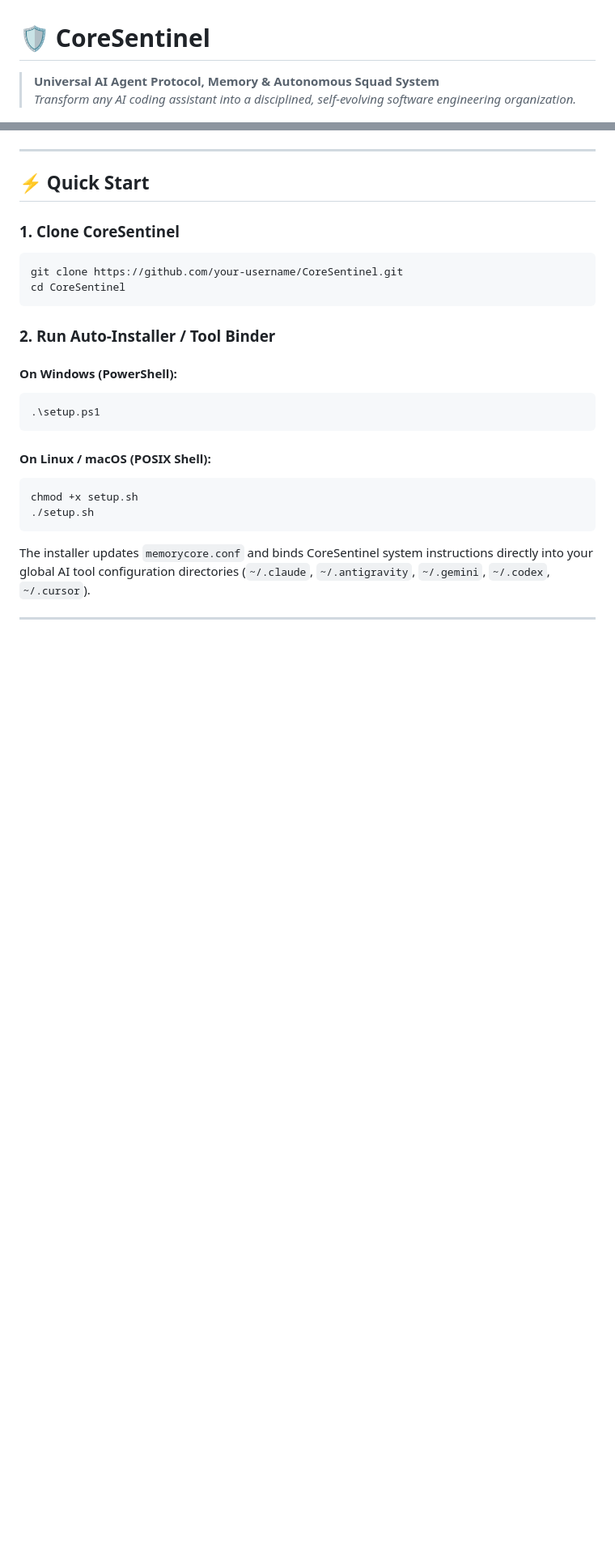
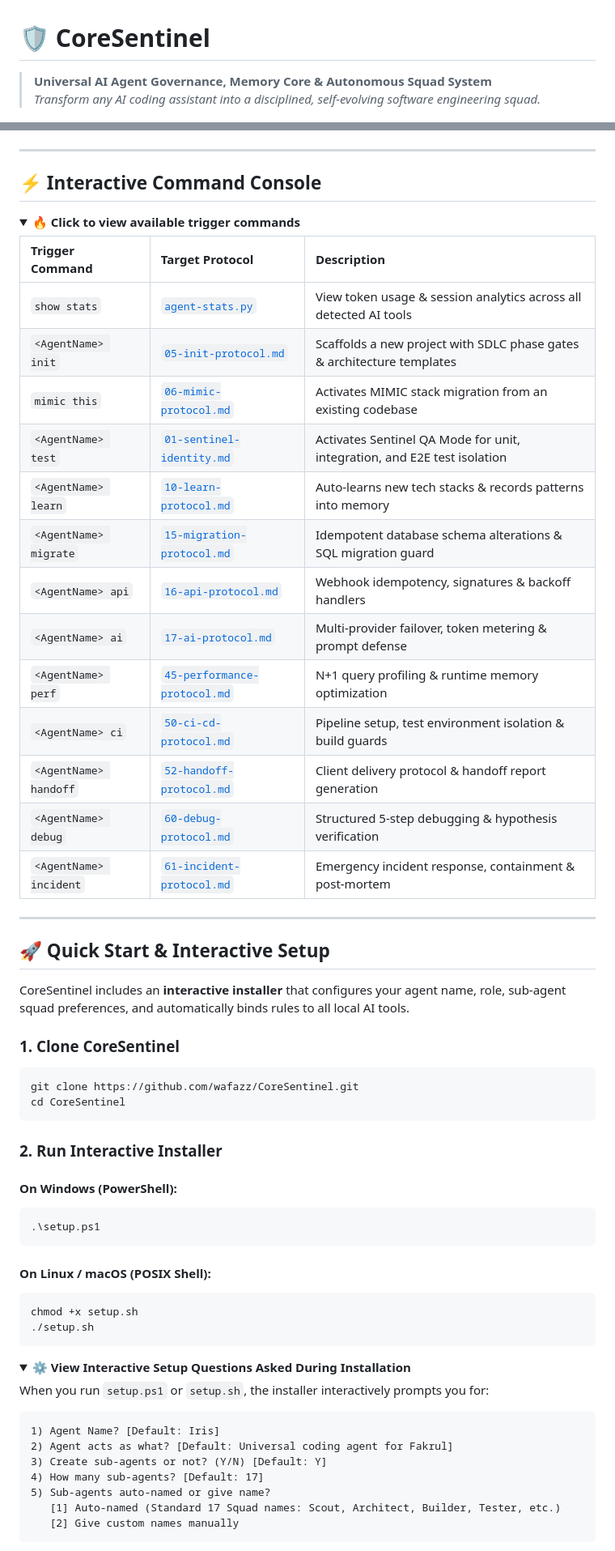
Before and after one commit to wafazz/CoreSentinel, a Markdown page: README.md, 2 parts joined by grey strips. Shown at 81% size. Drawn GitHub-style; folded sections open; blank space fills up the shorter version.

Commit message:
docs: upgrade README to interactive layout with collapsible protocols and Mermaid SDLC workflow

````diff
--- a/README.md
+++ b/README.md
@@ -1,5 +1,5 @@
 # 🛡️ CoreSentinel
 
-> **Universal AI Agent Protocol, Memory & Autonomous Squad System**
-> *Transform any AI coding assistant into a disciplined, self-evolving software engineering organization.*
+> **Universal AI Agent Governance, Memory Core & Autonomous Squad System**
+> *Transform any AI coding assistant into a disciplined, self-evolving software engineering squad.*
 
@@ -57,15 +55,42 @@ CoreSentinel arranges all protocols chronologically from initial project intake
 
 ---
 
-## ⚡ Quick Start
+## ⚡ Interactive Command Console
+
+<details open>
+<summary><b>🔥 Click to view available trigger commands</b></summary>
+
+| Trigger Command | Target Protocol | Description |
+| :--- | :--- | :--- |
+| `show stats` | [`agent-stats.py`](./agent-stats.py) | View token usage & session analytics across all detected AI tools |
+| `<AgentName> init` | [`05-init-protocol.md`](./05-init-protocol.md) | Scaffolds a new project with SDLC phase gates & architecture templates |
+| `mimic this` | [`06-mimic-protocol.md`](./06-mimic-protocol.md) | Activates MIMIC stack migration from an existing codebase |
+| `<AgentName> test` | [`01-sentinel-identity.md`](./01-sentinel-identity.md) | Activates Sentinel QA Mode for unit, integration, and E2E test isolation |
+| `<AgentName> learn` | [`10-learn-protocol.md`](./10-learn-protocol.md) | Auto-learns new tech stacks & records patterns into memory |
+| `<AgentName> migrate` | [`15-migration-protocol.md`](./15-migration-protocol.md) | Idempotent database schema alterations & SQL migration guard |
+| `<AgentName> api` | [`16-api-protocol.md`](./16-api-protocol.md) | Webhook idempotency, signatures & backoff handlers |
+| `<AgentName> ai` | [`17-ai-protocol.md`](./17-ai-protocol.md) | Multi-provider failover, token metering & prompt defense |
+| `<AgentName> perf` | [`45-performance-protocol.md`](./45-performance-protocol.md) | N+1 query profiling & runtime memory optimization |
+| `<AgentName> ci` | [`50-ci-cd-protocol.md`](./50-ci-cd-protocol.md) | Pipeline setup, test environment isolation & build guards |
+| `<AgentName> handoff` | [`52-handoff-protocol.md`](./52-handoff-protocol.md) | Client delivery protocol & handoff report generation |
+| `<AgentName> debug` | [`60-debug-protocol.md`](./60-debug-protocol.md) | Structured 5-step debugging & hypothesis verification |
+| `<AgentName> incident` | [`61-incident-protocol.md`](./61-incident-protocol.md) | Emergency incident response, containment & post-mortem |
+
+</details>
+
+---
+
+## 🚀 Quick Start & Interactive Setup
+
+CoreSentinel includes an **interactive installer** that configures your agent name, role, sub-agent squad preferences, and automatically binds rules to all local AI tools.
 
 ### 1. Clone CoreSentinel
 ```bash
-git clone https://github.com/your-username/CoreSentinel.git
+git clone https://github.com/wafazz/CoreSentinel.git
 cd CoreSentinel
 ```
 
-### 2. Run Auto-Installer / Tool Binder
+### 2. Run Interactive Installer
 
 #### On Windows (PowerShell):
 ```powershell
@@ -78,4 +103,18 @@ chmod +x setup.sh
 ./setup.sh
 ```
 
-The installer updates `memorycore.conf` and binds CoreSentinel system instructions directly into your global AI tool configuration directories (`~/.claude`, `~/.antigravity`, `~/.gemini`, `~/.codex`, `~/.cursor`).
+<details>
+<summary><b>⚙️ View Interactive Setup Questions Asked During Installation</b></summary>
+
+When you run `setup.ps1` or `setup.sh`, the installer interactively prompts you for:
+
+```text
+1) Agent Name? [Default: Iris]
+2) Agent acts as what? [Default: Universal coding agent for Fakrul]
+3) Create sub-agents or not? (Y/N) [Default: Y]
+4) How many sub-agents? [Default: 17]
+5) Sub-agents auto-named or give name?
+   [1] Auto-named (Standard 17 Squad names: Scout, Architect, Builder, Tester, etc.)
+   [2] Give custom names manually
+```
+
````
Also changed, not shown: other parts of README.md (+134 -68 lines).
